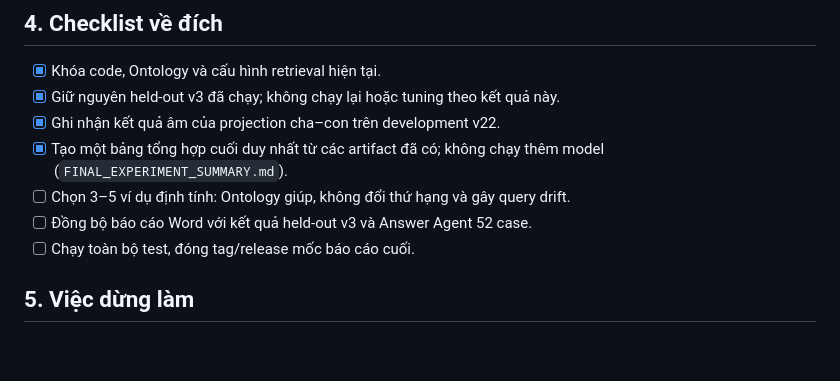
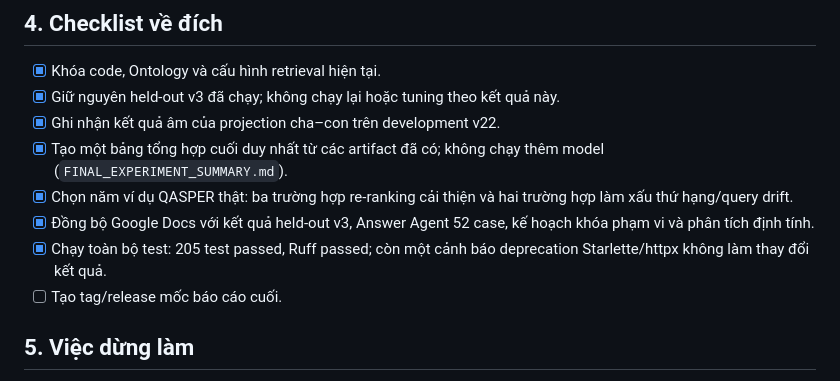
Before and after one commit to TranKimQuang/ai-agent-rag, a Markdown page: PROJECT_FINISH_PLAN.md, the part around the change. GitHub-like rendering; blank space fills up the shorter version.

```diff
--- a/PROJECT_FINISH_PLAN.md
+++ b/PROJECT_FINISH_PLAN.md
@@ -55,9 +55,13 @@ che hoặc tiếp tục tuning theo test.
 - [x] Ghi nhận kết quả âm của projection cha–con trên development v22.
 - [x] Tạo một bảng tổng hợp cuối duy nhất từ các artifact đã có; không chạy thêm model
   (`FINAL_EXPERIMENT_SUMMARY.md`).
-- [ ] Chọn 3–5 ví dụ định tính: Ontology giúp, không đổi thứ hạng và gây query drift.
-- [ ] Đồng bộ báo cáo Word với kết quả held-out v3 và Answer Agent 52 case.
-- [ ] Chạy toàn bộ test, đóng tag/release mốc báo cáo cuối.
+- [x] Chọn năm ví dụ QASPER thật: ba trường hợp re-ranking cải thiện và hai trường
+  hợp làm xấu thứ hạng/query drift.
+- [x] Đồng bộ Google Docs với kết quả held-out v3, Answer Agent 52 case, kế hoạch khóa
+  phạm vi và phân tích định tính.
+- [x] Chạy toàn bộ test: 205 test passed, Ruff passed; còn một cảnh báo deprecation
+  Starlette/httpx không làm thay đổi kết quả.
+- [ ] Tạo tag/release mốc báo cáo cuối.
 
 ## 5. Việc dừng làm
 
```
Also changed, not shown: PROJECT_PROGRESS.md (+12 -0 lines).
